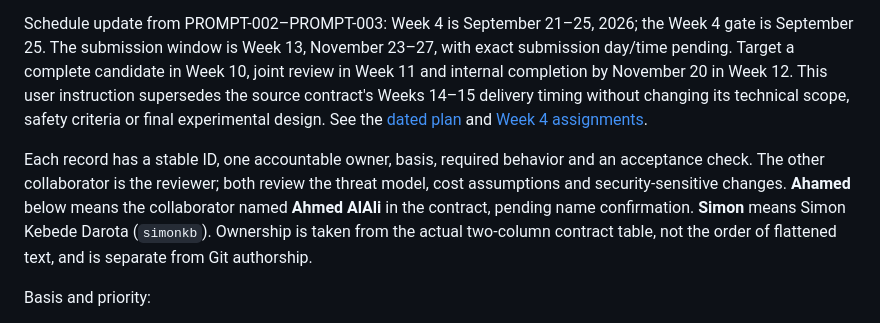
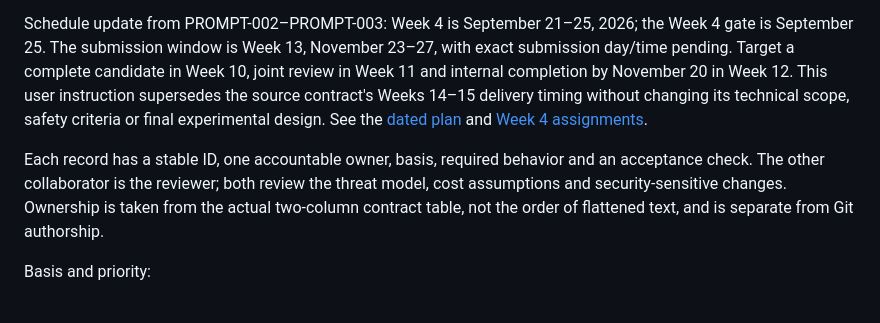
Before and after one commit to Ahmed20git/CybersecurityIoT, a Markdown page: docs/requirements.md, the part around the change. Rendered like a GitHub page.

Commit message:
Update requirements document for clarity and ownership
Removed mention of collaborator names and clarified ownership details.

```diff
--- a/docs/requirements.md
+++ b/docs/requirements.md
@@ -10,7 +10,7 @@ The research question is whether a provenance- and state-aware deterministic med
 
 Schedule update from PROMPT-002–PROMPT-003: Week 4 is September 21–25, 2026; the Week 4 gate is September 25. The submission window is Week 13, November 23–27, with exact submission day/time pending. Target a complete candidate in Week 10, joint review in Week 11 and internal completion by November 20 in Week 12. This user instruction supersedes the source contract's Weeks 14–15 delivery timing without changing its technical scope, safety criteria or final experimental design. See the [dated plan](project_plan.md) and [Week 4 assignments](week_04_tasks.md).
 
-Each record has a stable ID, one accountable owner, basis, required behavior and an acceptance check. The other collaborator is the reviewer; both review the threat model, cost assumptions and security-sensitive changes. **Ahamed** below means the collaborator named **Ahmed AlAli** in the contract, pending name confirmation. **Simon** means Simon Kebede Darota (`simonkb`). Ownership is taken from the actual two-column contract table, not the order of flattened text, and is separate from Git authorship.
+Each record has a stable ID, one accountable owner, basis, required behavior and an acceptance check. The other collaborator is the reviewer; both review the threat model, cost assumptions and security-sensitive changes. Ownership is taken from the actual two-column contract table, not the order of flattened text, and is separate from Git authorship.
 
 Basis and priority:
 
```
